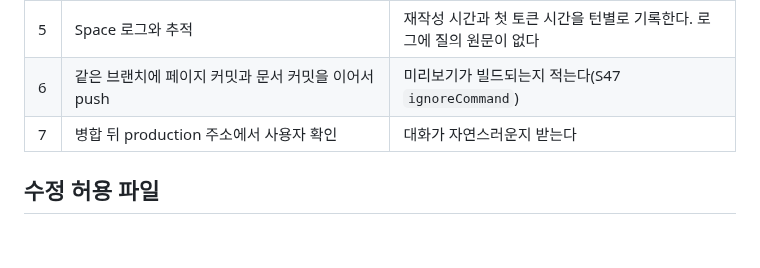
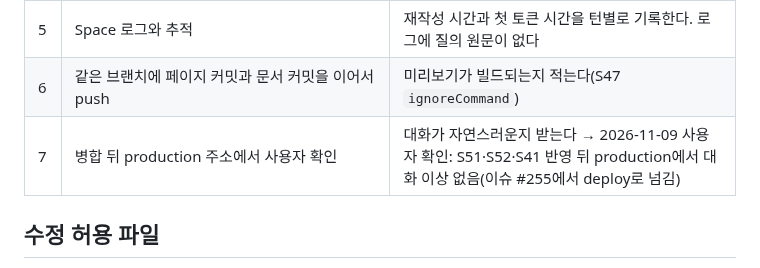
Before and after one commit to buzziru/meet-rag, a Markdown page: docs/slices/40-multiturn.md, the part around the change. GitHub-like rendering; blank space fills up the shorter version.

```diff
--- a/docs/slices/40-multiturn.md
+++ b/docs/slices/40-multiturn.md
@@ -47,7 +47,7 @@
 | 4 | 미리보기 주소(Aside): 지어낸 대화 3개, 대화마다 후속 질문 1\~2개 | 후속 질문의 근거가 앞 대화 주제와 맞고, 답변이 조각으로 나오고 괄호 표시가 유지된다. "새 채팅"을 누르거나 새로 고치면 대화 칸이 비고 앞 대화가 이어지지 않는다. 답변 중에는 "새 채팅"을 누를 수 없다 |
 | 5 | Space 로그와 추적 | 재작성 시간과 첫 토큰 시간을 턴별로 기록한다. 로그에 질의 원문이 없다 |
 | 6 | 같은 브랜치에 페이지 커밋과 문서 커밋을 이어서 push | 미리보기가 빌드되는지 적는다(S47 `ignoreCommand`) |
-| 7 | 병합 뒤 production 주소에서 사용자 확인 | 대화가 자연스러운지 받는다 |
+| 7 | 병합 뒤 production 주소에서 사용자 확인 | 대화가 자연스러운지 받는다 → 2026-11-09 사용자 확인: S51·S52·S41 반영 뒤 production에서 대화 이상 없음(이슈 #255에서 deploy로 넘김) |
 
 ## 수정 허용 파일
 
```
Also changed, not shown: docs/slices/51-evidence-reuse.md (+1 -1 lines), docs/slices/52-design-fixes.md (+1 -1 lines).
